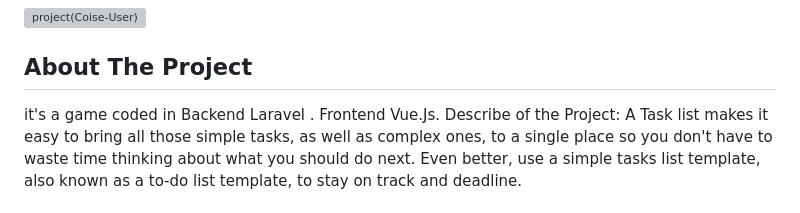
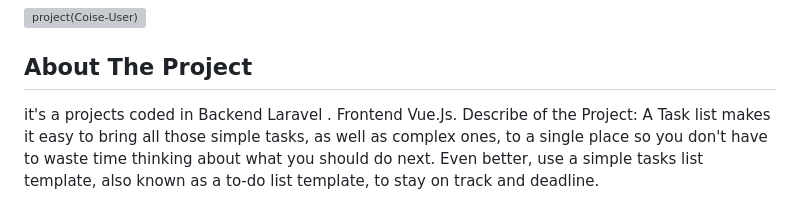
Before and after one commit to ZeadShalaby/Simple-To-Do-List-Application, a Markdown page: README.md, the part around the change. Drawn GitHub-style; grey boxes are pictures that could not be loaded.

```diff
--- a/README.md
+++ b/README.md
@@ -88,7 +88,7 @@
 </p>
 
 ## About The Project
-it's a game coded in Backend Laravel .
+it's a projects coded in Backend Laravel .
 Frontend Vue.Js.
 Describe of the Project:
 A Task list makes it easy to bring all those simple tasks, as well as complex ones, to a single place so you don't have to waste time thinking
```
